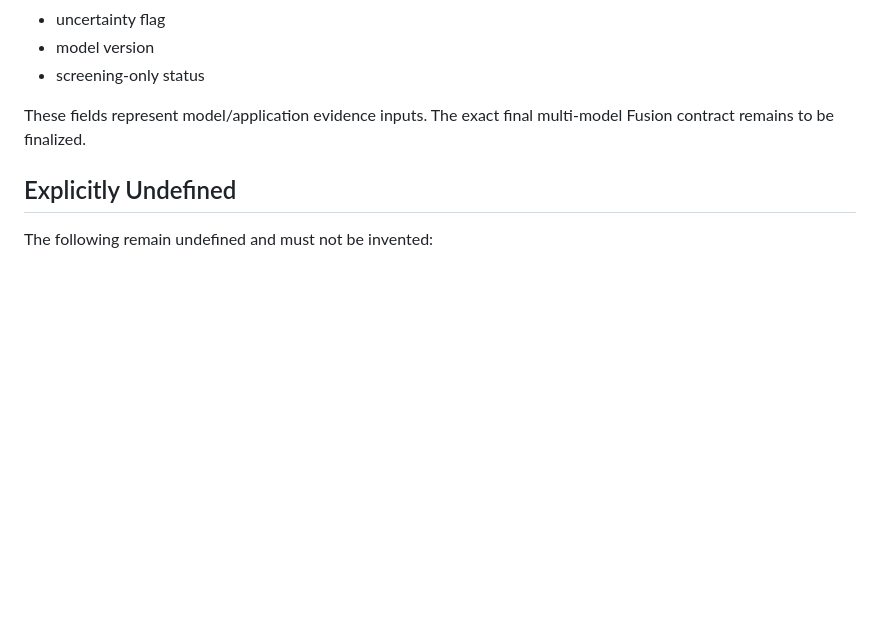
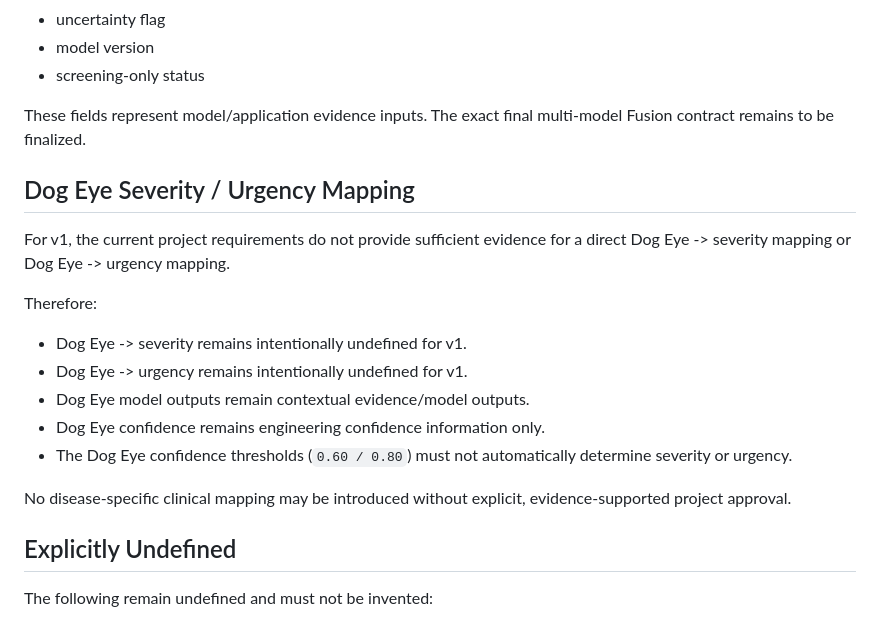
Before and after one commit to Asish-K15/scanAI, a Markdown page: docs/FUSION_URGENCY_SPEC.md, the part around the change. Drawn GitHub-style; blank space fills up the shorter version.

Commit message:
Clarify Dog Eye severity and urgency mapping

```diff
--- a/docs/FUSION_URGENCY_SPEC.md
+++ b/docs/FUSION_URGENCY_SPEC.md
@@ -219,6 +219,20 @@ The Fusion / Urgency layer may receive:
 
 These fields represent model/application evidence inputs. The exact final multi-model Fusion contract remains to be finalized.
 
+## Dog Eye Severity / Urgency Mapping
+
+For v1, the current project requirements do not provide sufficient evidence for a direct Dog Eye -> severity mapping or Dog Eye -> urgency mapping.
+
+Therefore:
+
+- Dog Eye -> severity remains intentionally undefined for v1.
+- Dog Eye -> urgency remains intentionally undefined for v1.
+- Dog Eye model outputs remain contextual evidence/model outputs.
+- Dog Eye confidence remains engineering confidence information only.
+- The Dog Eye confidence thresholds (`0.60 / 0.80`) must not automatically determine severity or urgency.
+
+No disease-specific clinical mapping may be introduced without explicit, evidence-supported project approval.
+
 ## Explicitly Undefined
 
 The following remain undefined and must not be invented:
```
